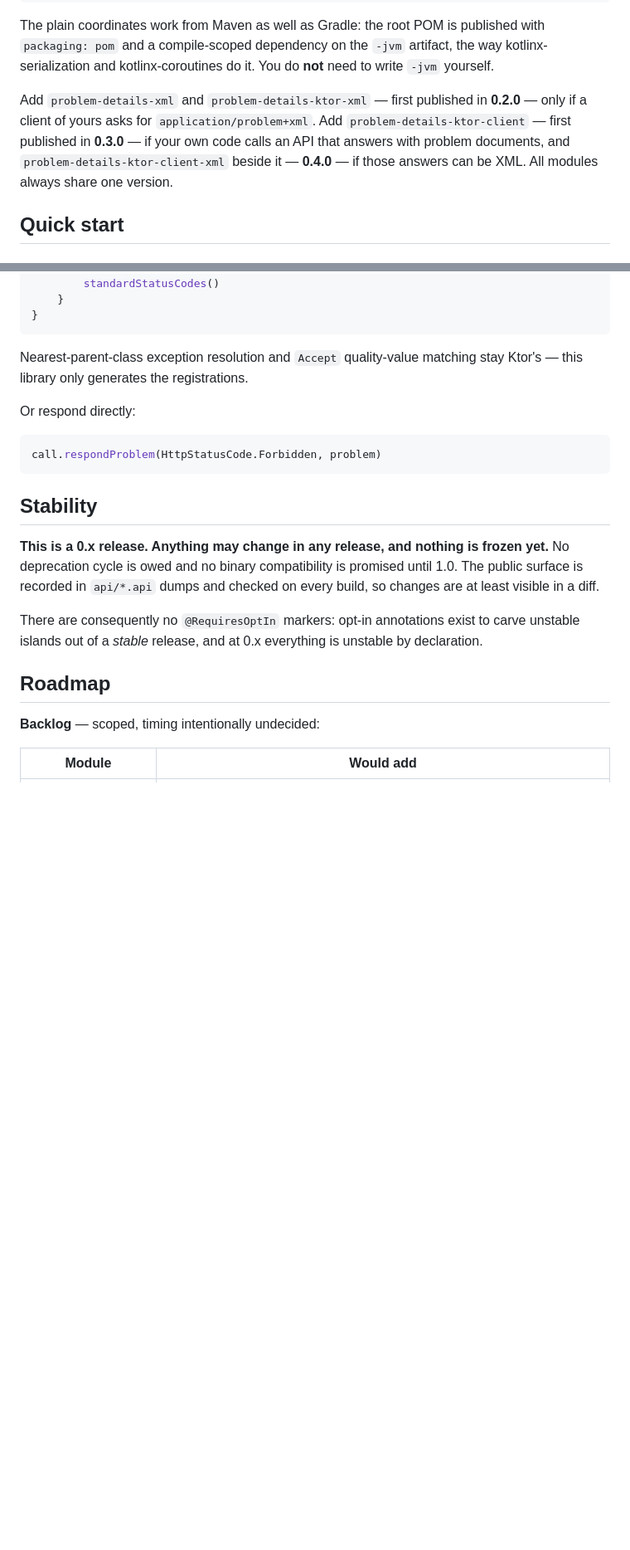
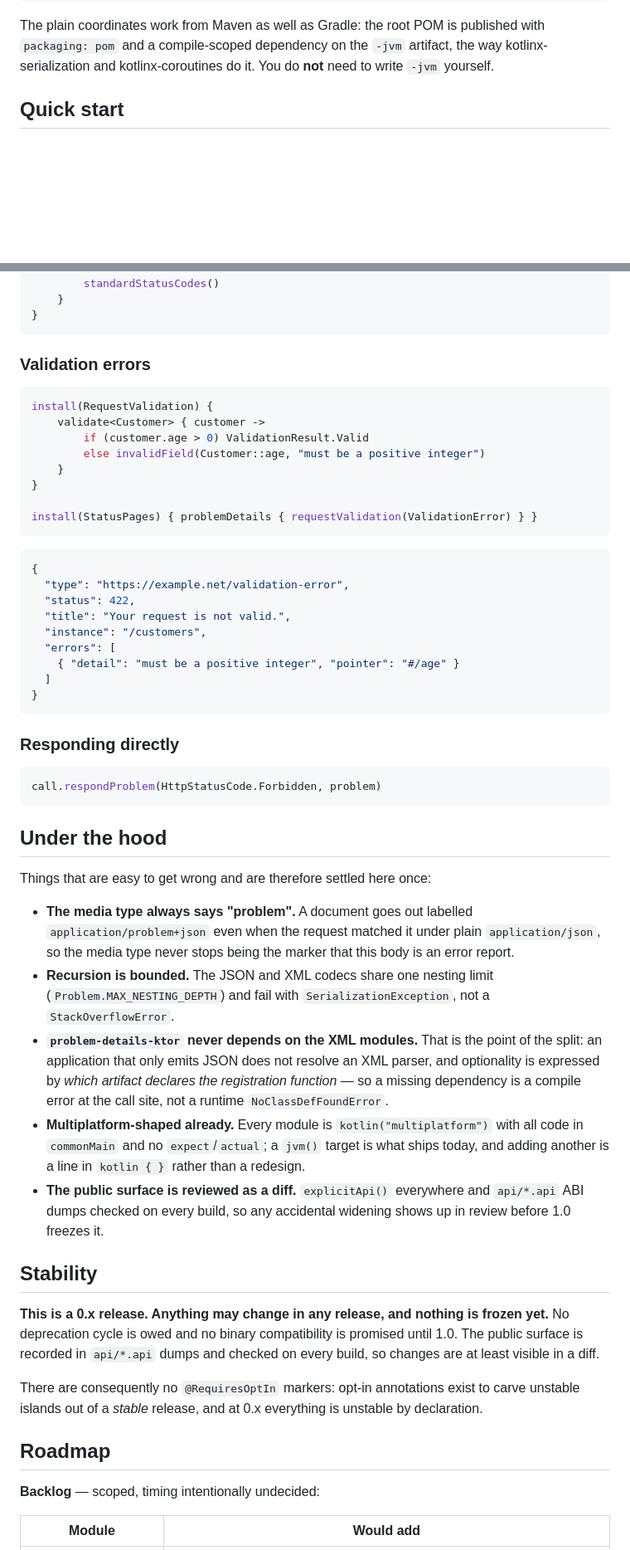
Before and after one commit to ilyankin/kotlin-rfc9457, a Markdown page: README.md, 2 parts joined by grey strips. Shown at 83% size. GitHub-like rendering; blank space fills up the shorter version.

Commit message:
docs: Restructure the README around the document the library produces

````diff
--- a/README.md
+++ b/README.md
@@ -93,12 +150,6 @@ Maven:
 The plain coordinates work from Maven as well as Gradle: the root POM is published with
 `packaging: pom` and a compile-scoped dependency on the `-jvm` artifact, the way kotlinx-serialization
 and kotlinx-coroutines do it. You do **not** need to write `-jvm` yourself.
-
-Add `problem-details-xml` and `problem-details-ktor-xml` — first published in **0.2.0** — only if a
-client of yours asks for `application/problem+xml`. Add `problem-details-ktor-client` — first
-published in **0.3.0** — if your own code calls an API that answers with problem documents, and
-`problem-details-ktor-client-xml` beside it — **0.4.0** — if those answers can be XML. All modules
-always share one version.
 
 ## Quick start
 
@@ -183,14 +209,55 @@ install(StatusPages) {
 }
 ```
 
-Nearest-parent-class exception resolution and `Accept` quality-value matching stay Ktor's — this
-library only generates the registrations.
+### Validation errors
 
-Or respond directly:
+```kotlin
+install(RequestValidation) {
+    validate<Customer> { customer ->
+        if (customer.age > 0) ValidationResult.Valid
+        else invalidField(Customer::age, "must be a positive integer")
+    }
+}
+
+install(StatusPages) { problemDetails { requestValidation(ValidationError) } }
+```
+
+```json
+{
+  "type": "https://example.net/validation-error",
+  "status": 422,
+  "title": "Your request is not valid.",
+  "instance": "/customers",
+  "errors": [
+    { "detail": "must be a positive integer", "pointer": "#/age" }
+  ]
+}
+```
+
+### Responding directly
 
 ```kotlin
 call.respondProblem(HttpStatusCode.Forbidden, problem)
 ```
+
+## Under the hood
+
+Things that are easy to get wrong and are therefore settled here once:
+
+- **The media type always says "problem".** A document goes out labelled
+  `application/problem+json` even when the request matched it under plain `application/json`, so the
+  media type never stops being the marker that this body is an error report.
+- **Recursion is bounded.** The JSON and XML codecs share one nesting limit
+  (`Problem.MAX_NESTING_DEPTH`) and fail with `SerializationException`, not a `StackOverflowError`.
+- **`problem-details-ktor` never depends on the XML modules.** That is the point of the split: an
+  application that only emits JSON does not resolve an XML parser, and optionality is expressed by
+  *which artifact declares the registration function* — so a missing dependency is a compile error at
+  the call site, not a runtime `NoClassDefFoundError`.
+- **Multiplatform-shaped already.** Every module is `kotlin("multiplatform")` with all code in
+  `commonMain` and no `expect`/`actual`; a `jvm()` target is what ships today, and adding another is a
+  line in `kotlin { }` rather than a redesign.
+- **The public surface is reviewed as a diff.** `explicitApi()` everywhere and `api/*.api` ABI dumps
+  checked on every build, so any accidental widening shows up in review before 1.0 freezes it.
 
 ## Stability
 
````
Also changed, not shown: other parts of README.md (+107 -76 lines).
